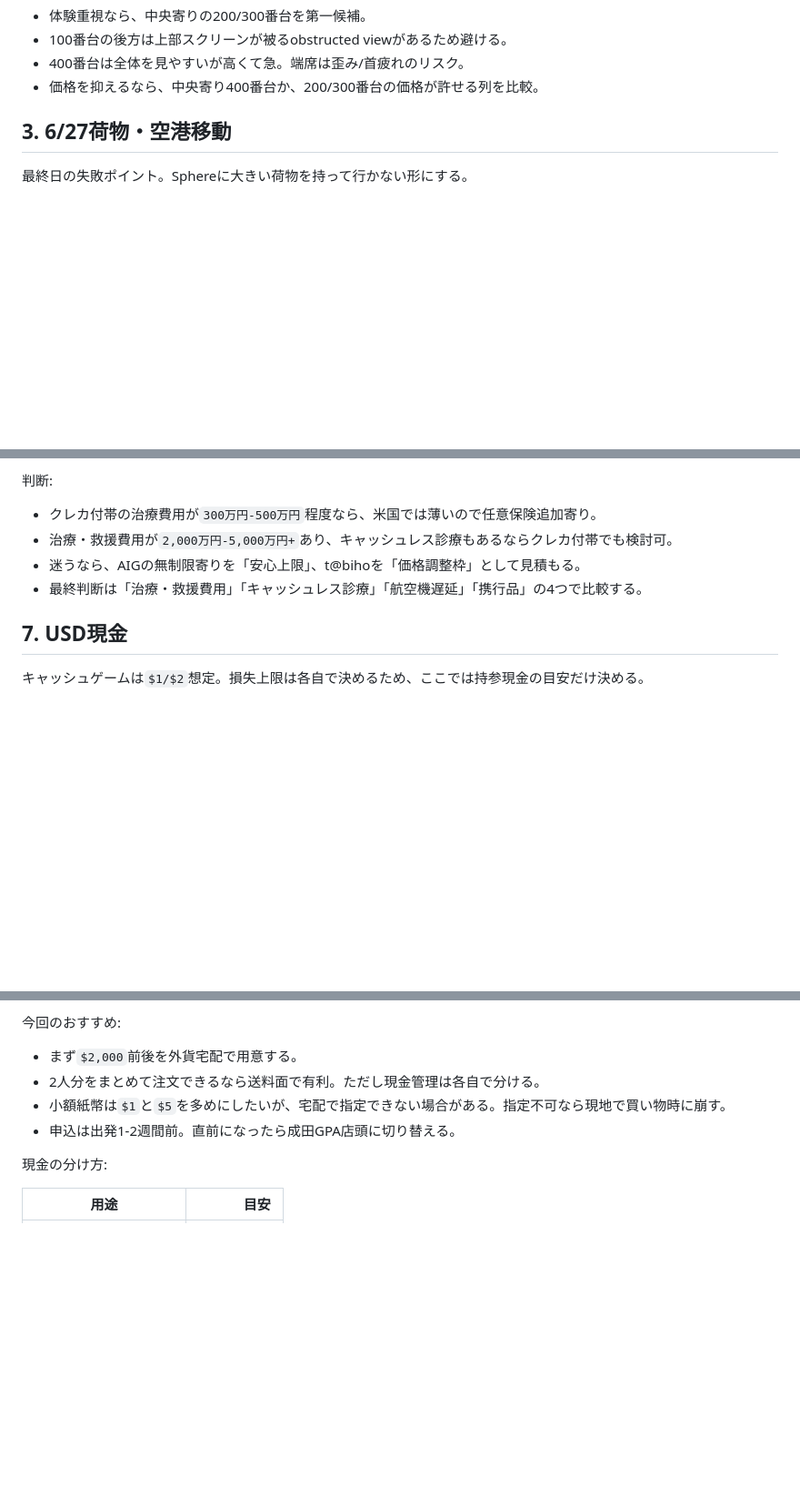
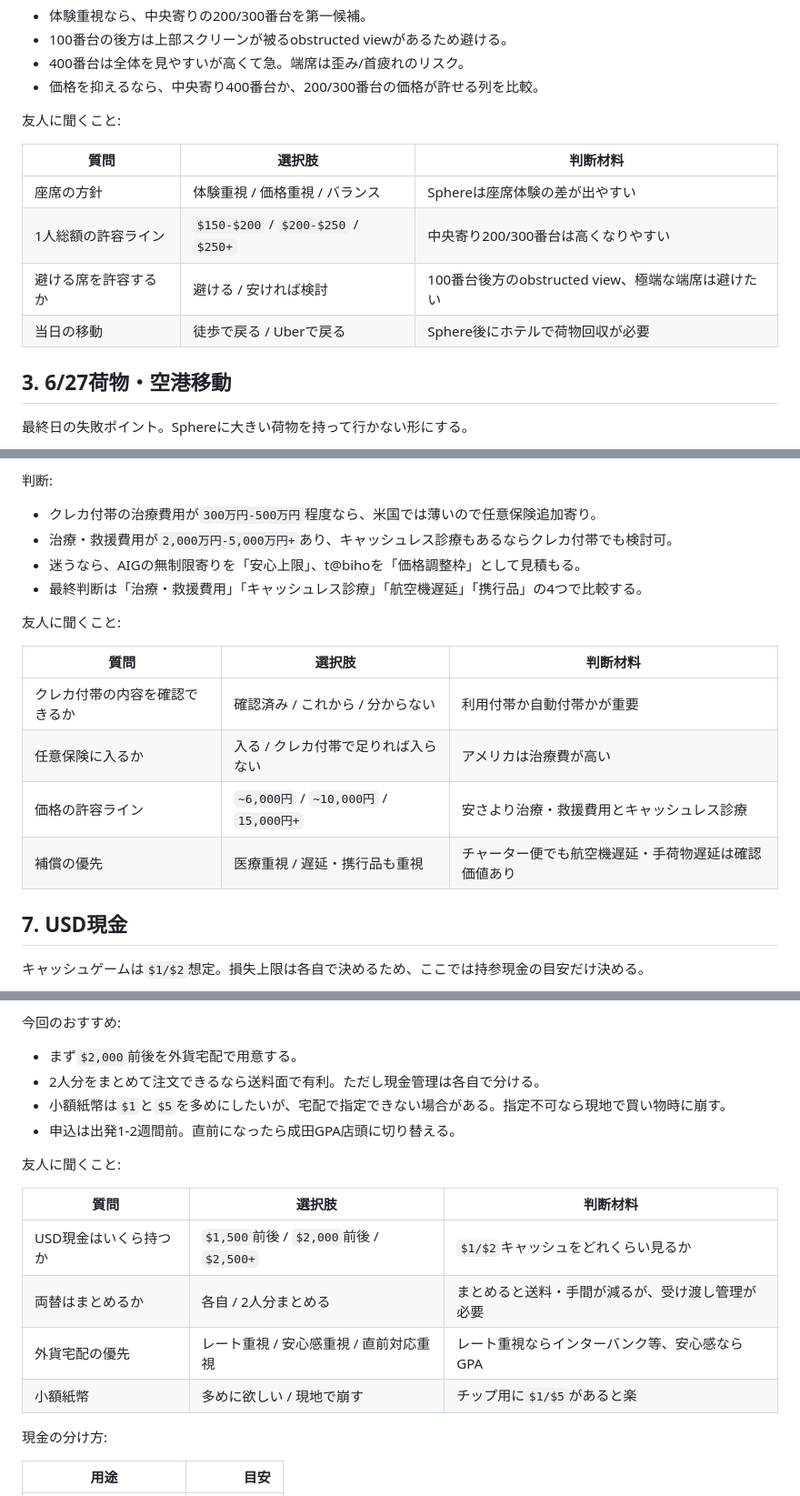
Before and after one commit to kotemo501/wsop2026-trip-guide, a Markdown page: docs/confirmation-sheet.md, 3 parts joined by grey strips. Shown at 91% size. Rendered like a GitHub page; blank space fills up the shorter version.

```diff
--- a/docs/confirmation-sheet.md
+++ b/docs/confirmation-sheet.md
@@ -84,6 +116,15 @@
 - 100番台の後方は上部スクリーンが被るobstructed viewがあるため避ける。
 - 400番台は全体を見やすいが高くて急。端席は歪み/首疲れのリスク。
 - 価格を抑えるなら、中央寄り400番台か、200/300番台の価格が許せる列を比較。
+
+友人に聞くこと:
+
+| 質問 | 選択肢 | 判断材料 |
+| --- | --- | --- |
+| 座席の方針 | 体験重視 / 価格重視 / バランス | Sphereは座席体験の差が出やすい |
+| 1人総額の許容ライン | `$150-$200` / `$200-$250` / `$250+` | 中央寄り200/300番台は高くなりやすい |
+| 避ける席を許容するか | 避ける / 安ければ検討 | 100番台後方のobstructed view、極端な端席は避けたい |
+| 当日の移動 | 徒歩で戻る / Uberで戻る | Sphere後にホテルで荷物回収が必要 |
 
 ## 3. 6/27荷物・空港移動
 
@@ -209,6 +250,15 @@
 - 迷うなら、AIGの無制限寄りを「安心上限」、t@bihoを「価格調整枠」として見積もる。
 - 最終判断は「治療・救援費用」「キャッシュレス診療」「航空機遅延」「携行品」の4つで比較する。
 
+友人に聞くこと:
+
+| 質問 | 選択肢 | 判断材料 |
+| --- | --- | --- |
+| クレカ付帯の内容を確認できるか | 確認済み / これから / 分からない | 利用付帯か自動付帯かが重要 |
+| 任意保険に入るか | 入る / クレカ付帯で足りれば入らない | アメリカは治療費が高い |
+| 価格の許容ライン | `~6,000円` / `~10,000円` / `15,000円+` | 安さより治療・救援費用とキャッシュレス診療 |
+| 補償の優先 | 医療重視 / 遅延・携行品も重視 | チャーター便でも航空機遅延・手荷物遅延は確認価値あり |
+
 ## 7. USD現金
 
 キャッシュゲームは`$1/$2`想定。損失上限は各自で決めるため、ここでは持参現金の目安だけ決める。
@@ -269,6 +319,15 @@
 - 小額紙幣は`$1`と`$5`を多めにしたいが、宅配で指定できない場合がある。指定不可なら現地で買い物時に崩す。
 - 申込は出発1-2週間前。直前になったら成田GPA店頭に切り替える。
 
+友人に聞くこと:
+
+| 質問 | 選択肢 | 判断材料 |
+| --- | --- | --- |
+| USD現金はいくら持つか | `$1,500`前後 / `$2,000`前後 / `$2,500+` | `$1/$2`キャッシュをどれくらい見るか |
+| 両替はまとめるか | 各自 / 2人分まとめる | まとめると送料・手間が減るが、受け渡し管理が必要 |
+| 外貨宅配の優先 | レート重視 / 安心感重視 / 直前対応重視 | レート重視ならインターバンク等、安心感ならGPA |
+| 小額紙幣 | 多めに欲しい / 現地で崩す | チップ用に`$1/$5`があると楽 |
+
 現金の分け方:
 
 | 用途 | 目安 |
```
Also changed, not shown: other parts of docs/confirmation-sheet.md (+51 -5 lines).
